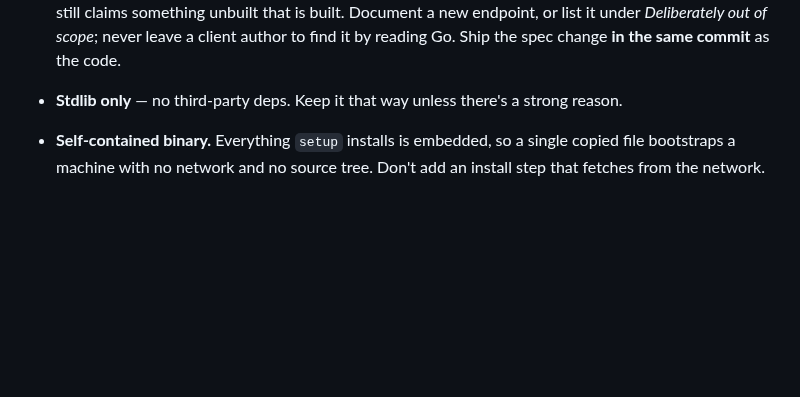
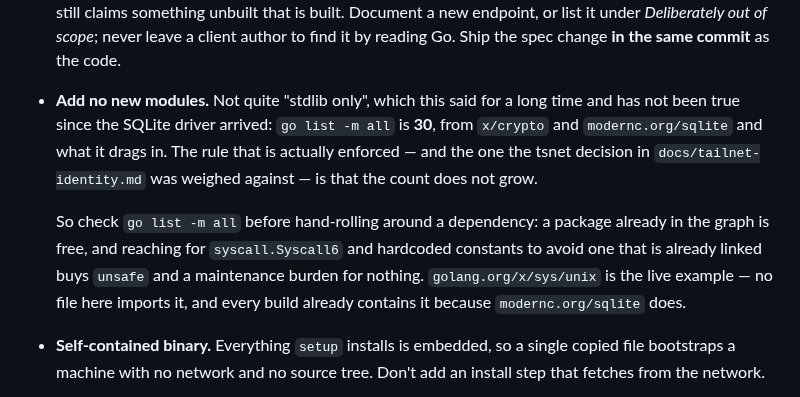
Before and after one commit to alexj212/shabadoo, a Markdown page: CLAUDE.md, the part around the change. GitHub-like rendering; blank space fills up the shorter version.

Commit message:
"Stdlib only" has not been true since SQLite
Nearly caused a bad implementation, which is how it surfaced. A peer proposed
`golang.org/x/sys/unix` for an exact process start time on darwin, and this line
says no third-party deps — so the alternative on the table was hand-rolling
`syscall.Syscall6` with hardcoded CTL_KERN/KERN_PROC constants and unsafe
pointer arithmetic, to avoid a dependency that `go mod why` shows is already
compiled into every build through modernc.org/sqlite.

The real rule, and the one the tsnet decision was actually weighed against, is
that the module count does not grow: 30 today, 547 with tsnet. A package already
in the graph costs nothing, and a convention that reads as stricter than it is
does not produce more discipline — it produces workarounds with unsafe in them.

Co-Authored-By: Claude Opus 5 (1M context) <noreply@anthropic.com>
Claude-Session: https://claude.ai/code/session_01Krfr6Uy9VEUdJvd5GfcExx

```diff
--- a/CLAUDE.md
+++ b/CLAUDE.md
@@ -1363,8 +1363,19 @@ documentation, and a scanner that cries wolf gets ignored.
   *Deliberately out of scope*; never leave a client author to find it by
   reading Go. Ship the spec change **in the same commit** as the code.
 
-- **Stdlib only** — no third-party deps. Keep it that way unless there's a
-  strong reason.
+- **Add no new modules.** Not quite "stdlib only", which this said for a long
+  time and has not been true since the SQLite driver arrived: `go list -m all`
+  is **30**, from `x/crypto` and `modernc.org/sqlite` and what it drags in. The
+  rule that is actually enforced — and the one the tsnet decision in
+  `docs/tailnet-identity.md` was weighed against — is that the count does not
+  grow.
+
+  So check `go list -m all` before hand-rolling around a dependency: a package
+  already in the graph is free, and reaching for `syscall.Syscall6` and
+  hardcoded constants to avoid one that is already linked buys `unsafe` and a
+  maintenance burden for nothing. `golang.org/x/sys/unix` is the live example —
+  no file here imports it, and every build already contains it because
+  `modernc.org/sqlite` does.
 - **Self-contained binary.** Everything `setup` installs is embedded, so a
   single copied file bootstraps a machine with no network and no source tree.
   Don't add an install step that fetches from the network.
```
